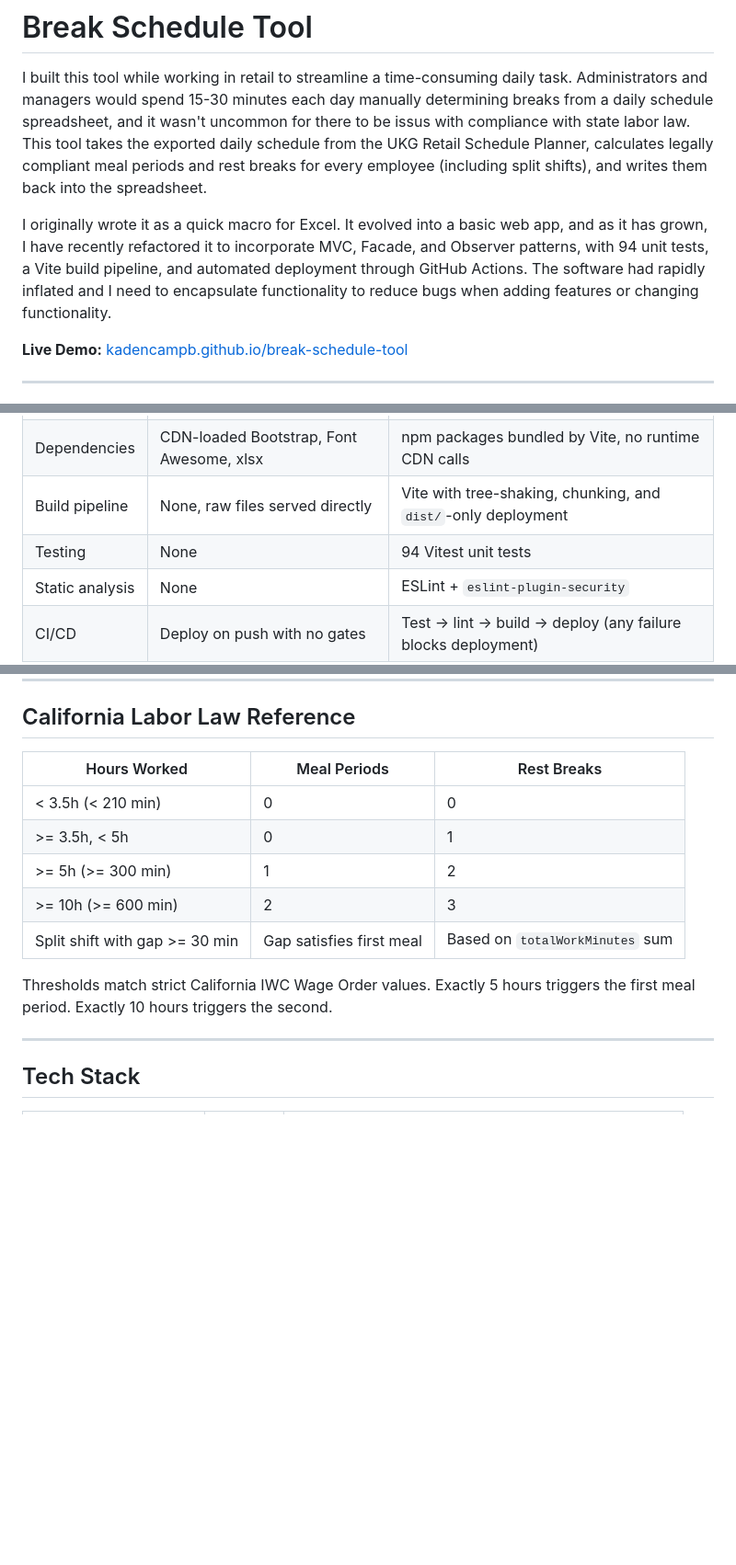
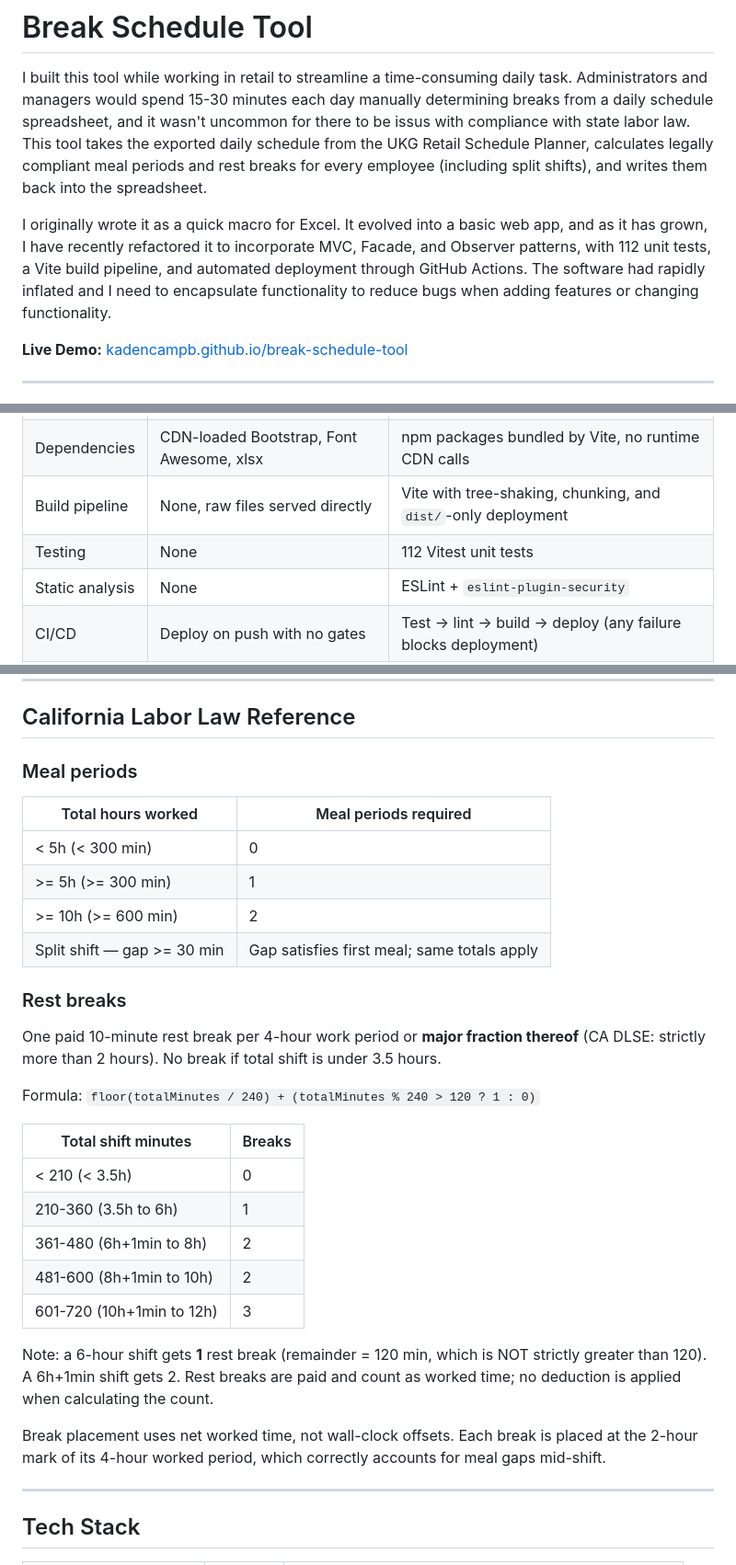
Before and after one commit to kadencampb/break-schedule-tool, a Markdown page: README.md, 3 parts joined by grey strips. Shown at 92% size. Rendered like a GitHub page; blank space fills up the shorter version.

```diff
--- a/README.md
+++ b/README.md
@@ -2,7 +2,7 @@
 
 I built this tool while working in retail to streamline a time-consuming daily task. Administrators and managers would spend 15-30 minutes each day manually determining breaks from a daily schedule spreadsheet, and it wasn't uncommon for there to be issus with compliance with state labor law. This tool takes the exported daily schedule from the UKG Retail Schedule Planner, calculates legally compliant meal periods and rest breaks for every employee (including split shifts), and writes them back into the spreadsheet.
 
-I originally wrote it as a quick macro for Excel. It evolved into a basic web app, and as it has grown, I have recently refactored it to incorporate MVC, Facade, and Observer patterns, with 94 unit tests, a Vite build pipeline, and automated deployment through GitHub Actions. The software had rapidly inflated and I need to encapsulate functionality to reduce bugs when adding features or changing functionality.
+I originally wrote it as a quick macro for Excel. It evolved into a basic web app, and as it has grown, I have recently refactored it to incorporate MVC, Facade, and Observer patterns, with 112 unit tests, a Vite build pipeline, and automated deployment through GitHub Actions. The software had rapidly inflated and I need to encapsulate functionality to reduce bugs when adding features or changing functionality.
 
 **Live Demo:** [kadencampb.github.io/break-schedule-tool](https://kadencampb.github.io/break-schedule-tool)
 
@@ -472,7 +506,7 @@ Full architectural rebuild. The original codebase was ~2,500 lines split across
 | Architecture | 2,500 lines across 2 files | MVC: `models/`, `views/`, `controllers/`, `core/` |
 | Dependencies | CDN-loaded Bootstrap, Font Awesome, xlsx | npm packages bundled by Vite, no runtime CDN calls |
 | Build pipeline | None, raw files served directly | Vite with tree-shaking, chunking, and `dist/`-only deployment |
-| Testing | None | 94 Vitest unit tests |
+| Testing | None | 112 Vitest unit tests |
 | Static analysis | None | ESLint + `eslint-plugin-security` |
 | CI/CD | Deploy on push with no gates | Test -> lint -> build -> deploy (any failure blocks deployment) |
 | Security | No CSP, CDN scripts, global namespace | CSP meta tag, `connect-src 'none'`, ES modules |
@@ -540,15 +574,32 @@ isValidBreakWindow(time, duration) {
 
 ## California Labor Law Reference
 
-| Hours Worked | Meal Periods | Rest Breaks |
-|---|---|---|
-| < 3.5h (< 210 min) | 0 | 0 |
-| >= 3.5h, < 5h | 0 | 1 |
-| >= 5h (>= 300 min) | 1 | 2 |
-| >= 10h (>= 600 min) | 2 | 3 |
-| Split shift with gap >= 30 min | Gap satisfies first meal | Based on `totalWorkMinutes` sum |
+### Meal periods
 
-Thresholds match strict California IWC Wage Order values. Exactly 5 hours triggers the first meal period. Exactly 10 hours triggers the second.
+| Total hours worked | Meal periods required |
+|---|---|
+| < 5h (< 300 min) | 0 |
+| >= 5h (>= 300 min) | 1 |
+| >= 10h (>= 600 min) | 2 |
+| Split shift — gap >= 30 min | Gap satisfies first meal; same totals apply |
+
+### Rest breaks
+
+One paid 10-minute rest break per 4-hour work period or **major fraction thereof** (CA DLSE: strictly more than 2 hours). No break if total shift is under 3.5 hours.
+
+Formula: `floor(totalMinutes / 240) + (totalMinutes % 240 > 120 ? 1 : 0)`
+
+| Total shift minutes | Breaks |
+|---|---|
+| < 210 (< 3.5h) | 0 |
+| 210-360 (3.5h to 6h) | 1 |
+| 361-480 (6h+1min to 8h) | 2 |
+| 481-600 (8h+1min to 10h) | 2 |
+| 601-720 (10h+1min to 12h) | 3 |
+
+Note: a 6-hour shift gets **1** rest break (remainder = 120 min, which is NOT strictly greater than 120). A 6h+1min shift gets 2. Rest breaks are paid and count as worked time; no deduction is applied when calculating the count.
+
+Break placement uses net worked time, not wall-clock offsets. Each break is placed at the 2-hour mark of its 4-hour worked period, which correctly accounts for meal gaps mid-shift.
 
 ---
 
```
Also changed, not shown: other parts of README.md (+35 -1 lines).
